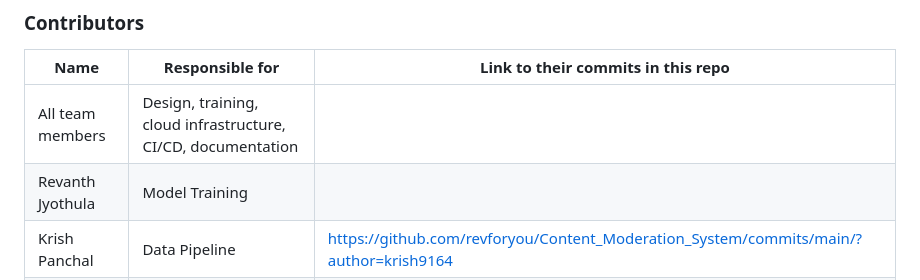
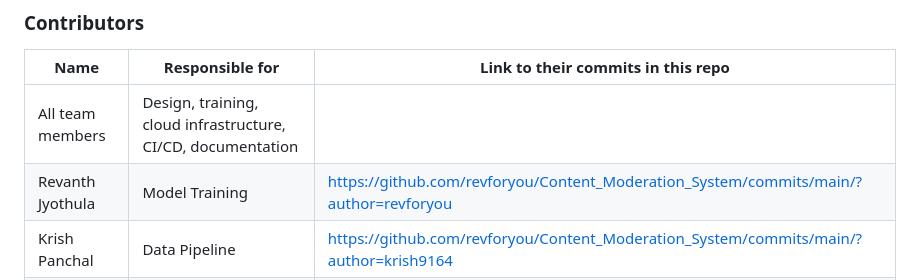
Before and after one commit to revforyou/Content_Moderation_System, a Markdown page: README.md, the part around the change. Drawn GitHub-style.

```diff
--- a/README.md
+++ b/README.md
@@ -35,7 +35,7 @@ Latency will be less, so customer satisfaction will increase.
 | Name                            | Responsible for                                             | Link to their commits in this repo |
 |---------------------------------|-------------------------------------------------------------|------------------------------------|
 | All team members                | Design, training, cloud infrastructure, CI/CD, documentation|                                    |
-| Revanth Jyothula                | Model Training                                              |                                    |
+| Revanth Jyothula                | Model Training                                              | https://github.com/revforyou/Content_Moderation_System/commits/main/?author=revforyou                                   |
 | Krish Panchal                   | Data Pipeline                                               |https://github.com/revforyou/Content_Moderation_System/commits/main/?author=krish9164                                   |
 | Gaurav Kuwar                    | Model Serving                                               |                                    |
 
```
